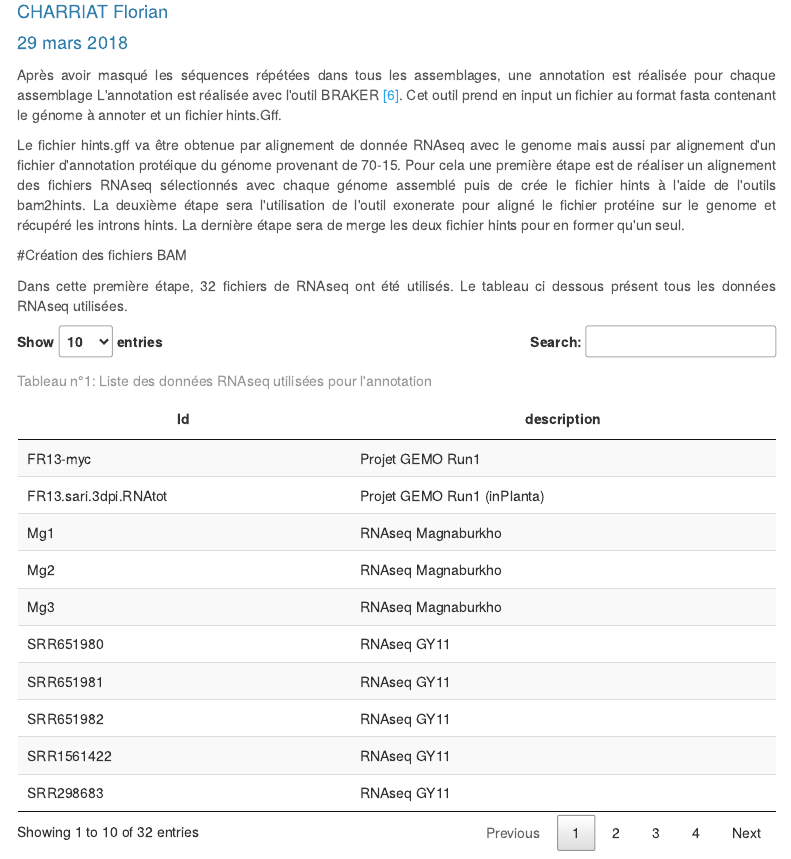
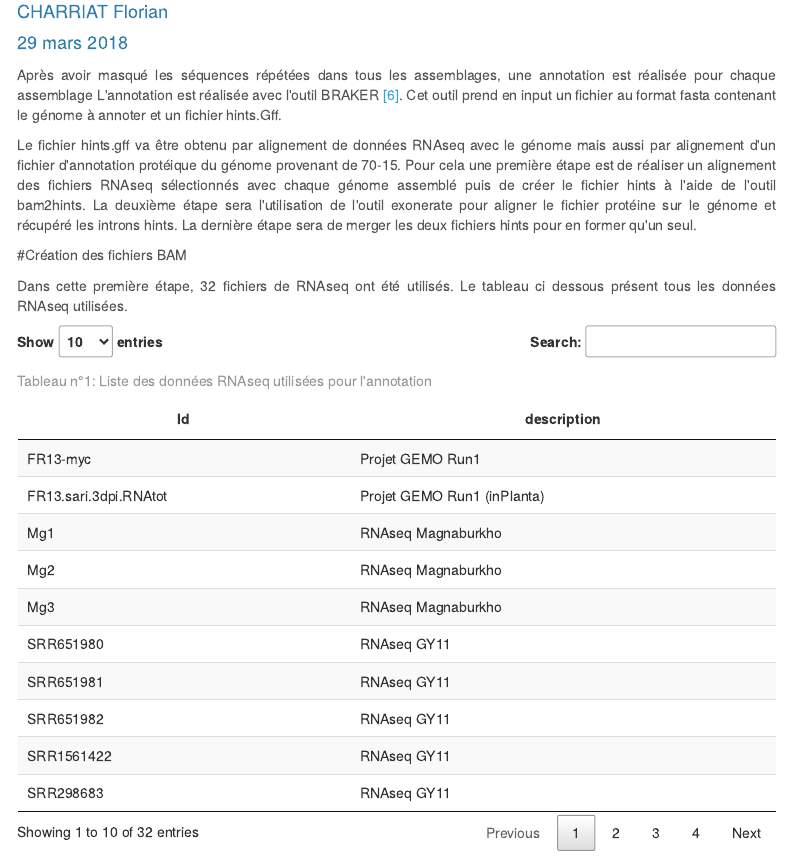
Before and after one commit to FlorianCHA/stage, an R Markdown document (Annotation.Rmd): the page in a window 1100 px wide, from 140 px down. Rendered offline with R 4.5, knitr and Pandoc, with nearby package versions; menus at the side of the page are left out.

Commit message:
'correction orthographe date : mardi 17 avril 2018, 11:19:51 (UTC+0200)'

````diff
--- a/Annotation.Rmd
+++ b/Annotation.Rmd
@@ -45,7 +45,7 @@ library('DT')
 ```
 
 <p style="text-align:justify";>Après avoir masqué les séquences répétées dans tous les assemblages, une annotation est réalisée pour chaque assemblage L'annotation est réalisée avec l'outil BRAKER <a href='biblio.html#annotation2'>[6]</a>. Cet outil prend en input un fichier au format fasta contenant le génome à annoter et un fichier hints.Gff.</p>
-<p style="text-align:justify";>Le fichier hints.gff va être obtenue par alignement de donnée RNAseq avec le genome mais aussi par alignement d'un fichier d'annotation protéique du génome provenant de 70-15. Pour cela une première étape est de réaliser un alignement des fichiers RNAseq sélectionnés avec chaque génome assemblé puis de crée le fichier hints à l'aide de l'outils bam2hints. La deuxième étape sera l'utilisation de l'outil exonerate pour aligné le fichier protéine sur le genome et récupéré les introns hints. La dernière étape sera de merge les deux fichier hints pour en former qu'un seul.</p>
+<p style="text-align:justify";>Le fichier hints.gff va être obtenu par alignement de données RNAseq avec le génome mais aussi par alignement d'un fichier d'annotation protéique du génome provenant de 70-15. Pour cela une première étape est de réaliser un alignement des fichiers RNAseq sélectionnés avec chaque génome assemblé puis de créer le fichier hints à l'aide de l'outil bam2hints. La deuxième étape sera l'utilisation de l'outil exonerate pour aligner le fichier protéine sur le génome et récupéré les introns hints. La dernière étape sera de merger les deux fichiers hints pour en former qu'un seul.</p>
 
 #Création des fichiers BAM
 
````
Also changed, not shown: Annotation.html.
